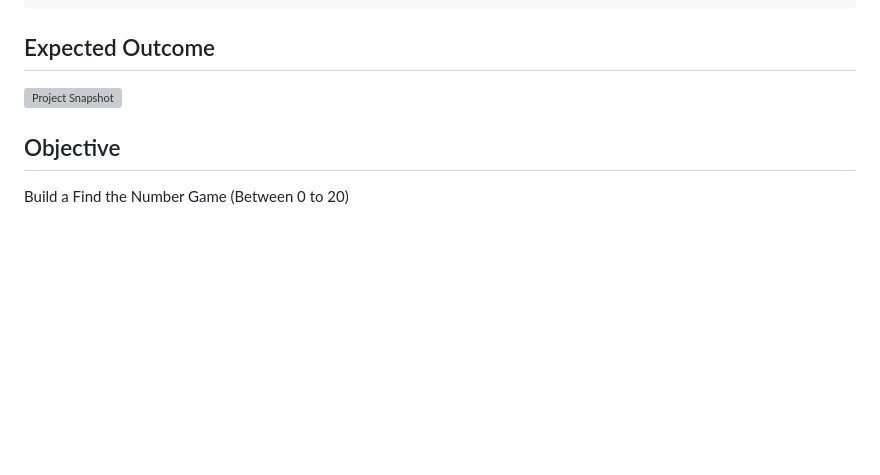
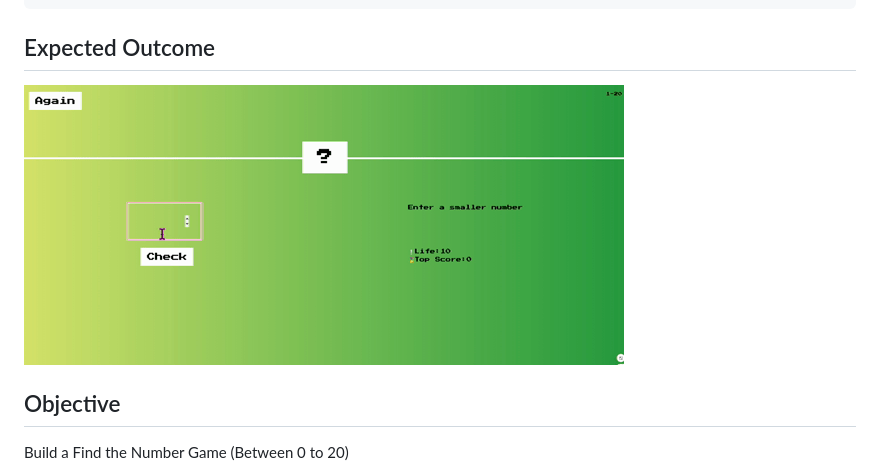
Before and after one commit to codEdu-Collective/Guess-The-Number, a Markdown page: README.md, the part around the change. Drawn GitHub-style; pictures changed too: guessgame.gif (added); blank space fills up the shorter version; grey boxes are pictures that could not be loaded.

Commit message:
Read Me completed!

```diff
--- a/README.md
+++ b/README.md
@@ -29,7 +29,7 @@ Project aims to create find the number game (between 0 to 20).
 
 ## Expected Outcome
 
-![Project Snapshot]()
+![Project Snapshot](./guessgame.gif)
 
 ## Objective
 
```
